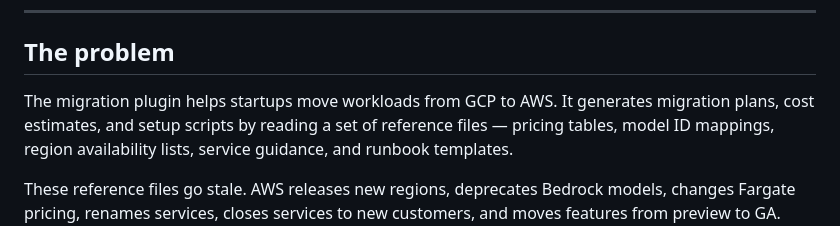
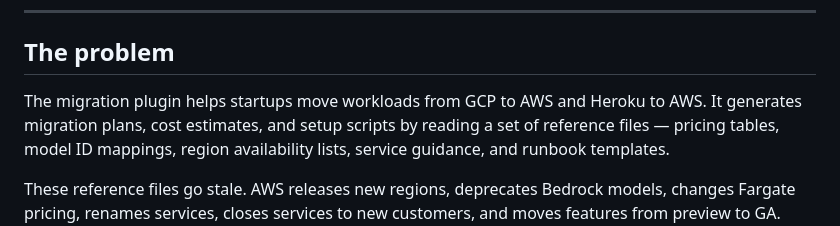
Before and after one commit to herosjourney/migration-watchdog, a Markdown page: README.md, the part around the change. Rendered like a GitHub page.

Commit message:
Update README.md
Added Heroku to AWS language

```diff
--- a/README.md
+++ b/README.md
@@ -9,8 +9,8 @@ seven AI agents on every pull request and on a weekly schedule.
 
 ## The problem
 
-The migration plugin helps startups move workloads from GCP to AWS. It generates
-migration plans, cost estimates, and setup scripts by reading a set of reference
+The migration plugin helps startups move workloads from GCP to AWS and Heroku to AWS.
+It generates migration plans, cost estimates, and setup scripts by reading a set of reference
 files — pricing tables, model ID mappings, region availability lists, service
 guidance, and runbook templates.
 
```
